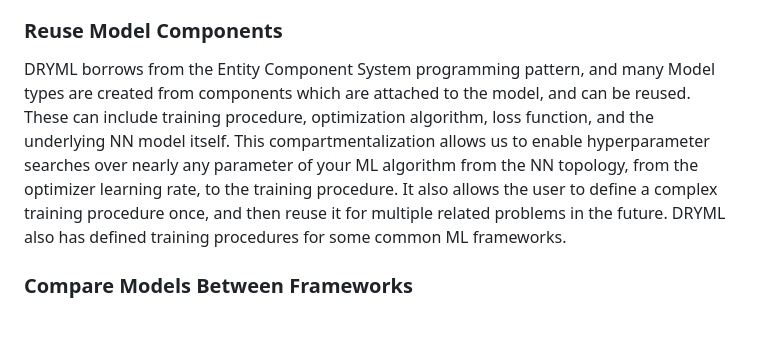
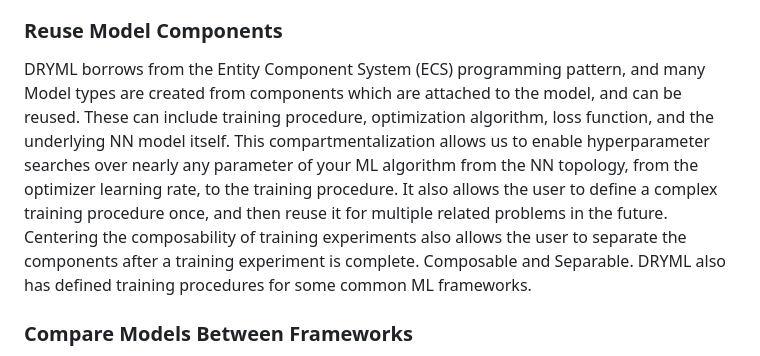
Before and after one commit to ncsa/DRYML, a Markdown page: README.md, the part around the change. Rendered like a GitHub page; blank space fills up the shorter version.

Commit message:
Small update to the readme about object separability

```diff
--- a/README.md
+++ b/README.md
@@ -18,7 +18,7 @@ All DRYML `Object`s can be uniquely identified, and serialized to disk. Once sav
 
 ### Reuse Model Components
 
-DRYML borrows from the Entity Component System programming pattern, and many Model types are created from components which are attached to the model, and can be reused. These can include training procedure, optimization algorithm, loss function, and the underlying NN model itself. This compartmentalization allows us to enable hyperparameter searches over nearly any parameter of your ML algorithm from the NN topology, from the optimizer learning rate, to the training procedure. It also allows the user to define a complex training procedure once, and then reuse it for multiple related problems in the future. DRYML also has defined training procedures for some common ML frameworks.
+DRYML borrows from the Entity Component System (ECS) programming pattern, and many Model types are created from components which are attached to the model, and can be reused. These can include training procedure, optimization algorithm, loss function, and the underlying NN model itself. This compartmentalization allows us to enable hyperparameter searches over nearly any parameter of your ML algorithm from the NN topology, from the optimizer learning rate, to the training procedure. It also allows the user to define a complex training procedure once, and then reuse it for multiple related problems in the future. Centering the composability of training experiments also allows the user to separate the components after a training experiment is complete. Composable and Separable. DRYML also has defined training procedures for some common ML frameworks.
 
 ### Compare Models Between Frameworks
 
```
